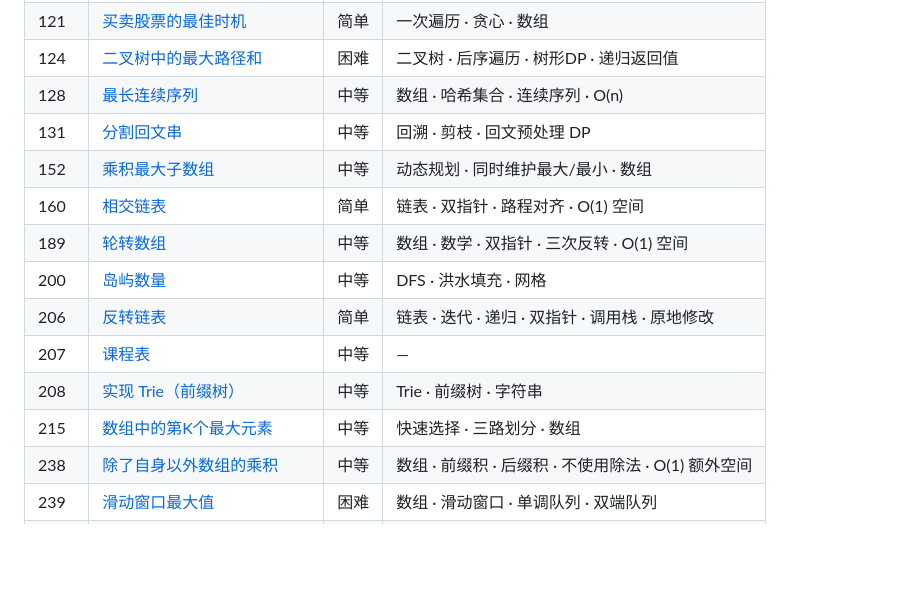
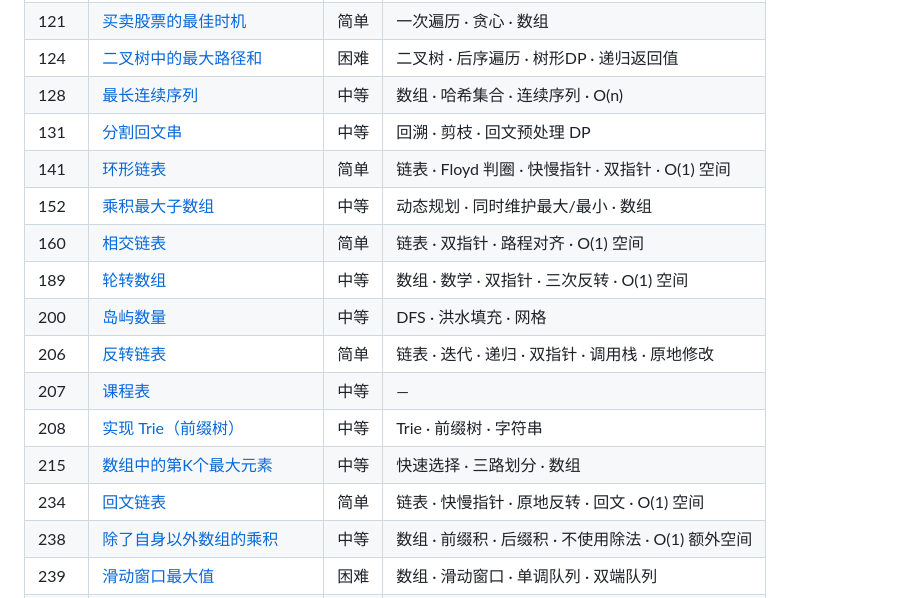
Before and after one commit to tces1/leetcode-animations, a Markdown page: README.md, the part around the change. GitHub-like rendering; blank space fills up the shorter version.

Commit message:
docs: 自动同步 README 题目清单 [skip ci]

```diff
--- a/README.md
+++ b/README.md
@@ -98,6 +98,7 @@ leetcode-animations/
 | 124 | [二叉树中的最大路径和](https://tces1.github.io/leetcode-animations/problems/124-binary-tree-maximum-path-sum.html) | 困难 | 二叉树 · 后序遍历 · 树形DP · 递归返回值 |
 | 128 | [最长连续序列](https://tces1.github.io/leetcode-animations/problems/128-longest-consecutive-sequence.html) | 中等 | 数组 · 哈希集合 · 连续序列 · O(n) |
 | 131 | [分割回文串](https://tces1.github.io/leetcode-animations/problems/131-palindrome-partitioning.html) | 中等 | 回溯 · 剪枝 · 回文预处理 DP |
+| 141 | [环形链表](https://tces1.github.io/leetcode-animations/problems/141-linked-list-cycle.html) | 简单 | 链表 · Floyd 判圈 · 快慢指针 · 双指针 · O(1) 空间 |
 | 152 | [乘积最大子数组](https://tces1.github.io/leetcode-animations/problems/152-maximum-product-subarray.html) | 中等 | 动态规划 · 同时维护最大/最小 · 数组 |
 | 160 | [相交链表](https://tces1.github.io/leetcode-animations/problems/160-intersection-of-two-linked-lists.html) | 简单 | 链表 · 双指针 · 路程对齐 · O(1) 空间 |
 | 189 | [轮转数组](https://tces1.github.io/leetcode-animations/problems/189-rotate-array.html) | 中等 | 数组 · 数学 · 双指针 · 三次反转 · O(1) 空间 |
@@ -106,6 +107,7 @@ leetcode-animations/
 | 207 | [课程表](https://tces1.github.io/leetcode-animations/problems/207-course-schedule.html) | 中等 | — |
 | 208 | [实现 Trie（前缀树）](https://tces1.github.io/leetcode-animations/problems/208-implement-trie-prefix-tree.html) | 中等 | Trie · 前缀树 · 字符串 |
 | 215 | [数组中的第K个最大元素](https://tces1.github.io/leetcode-animations/problems/215-kth-largest-element-in-an-array.html) | 中等 | 快速选择 · 三路划分 · 数组 |
+| 234 | [回文链表](https://tces1.github.io/leetcode-animations/problems/234-palindrome-linked-list.html) | 简单 | 链表 · 快慢指针 · 原地反转 · 回文 · O(1) 空间 |
 | 238 | [除了自身以外数组的乘积](https://tces1.github.io/leetcode-animations/problems/238-product-of-array-except-self.html) | 中等 | 数组 · 前缀积 · 后缀积 · 不使用除法 · O(1) 额外空间 |
 | 239 | [滑动窗口最大值](https://tces1.github.io/leetcode-animations/problems/239-sliding-window-maximum.html) | 困难 | 数组 · 滑动窗口 · 单调队列 · 双端队列 |
 | 240 | [搜索二维矩阵 II](https://tces1.github.io/leetcode-animations/problems/240-search-a-2d-matrix-ii.html) | 中等 | 矩阵 · 阶梯搜索 · 回溯 DFS · O(m+n) |
```
